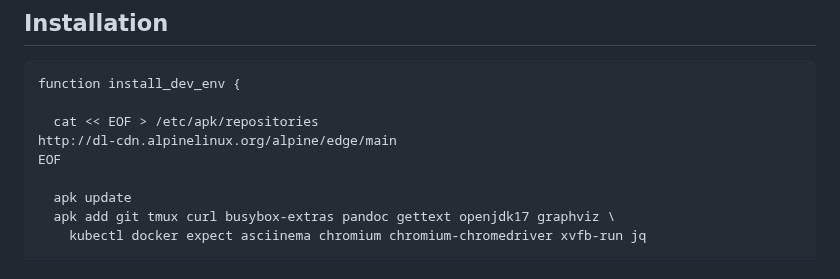
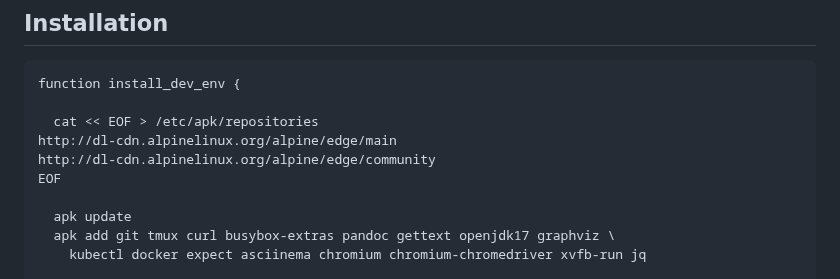
Before and after one commit to laughingbiscuit/seandavis.sh, a Markdown page: index.md, the part around the change. Drawn GitHub-style.

Commit message:
add community repo

```diff
--- a/index.md
+++ b/index.md
@@ -21,6 +21,7 @@ function install_dev_env {
 
   cat << EOF > /etc/apk/repositories
 http://dl-cdn.alpinelinux.org/alpine/edge/main
+http://dl-cdn.alpinelinux.org/alpine/edge/community
 EOF
 
   apk update
```
